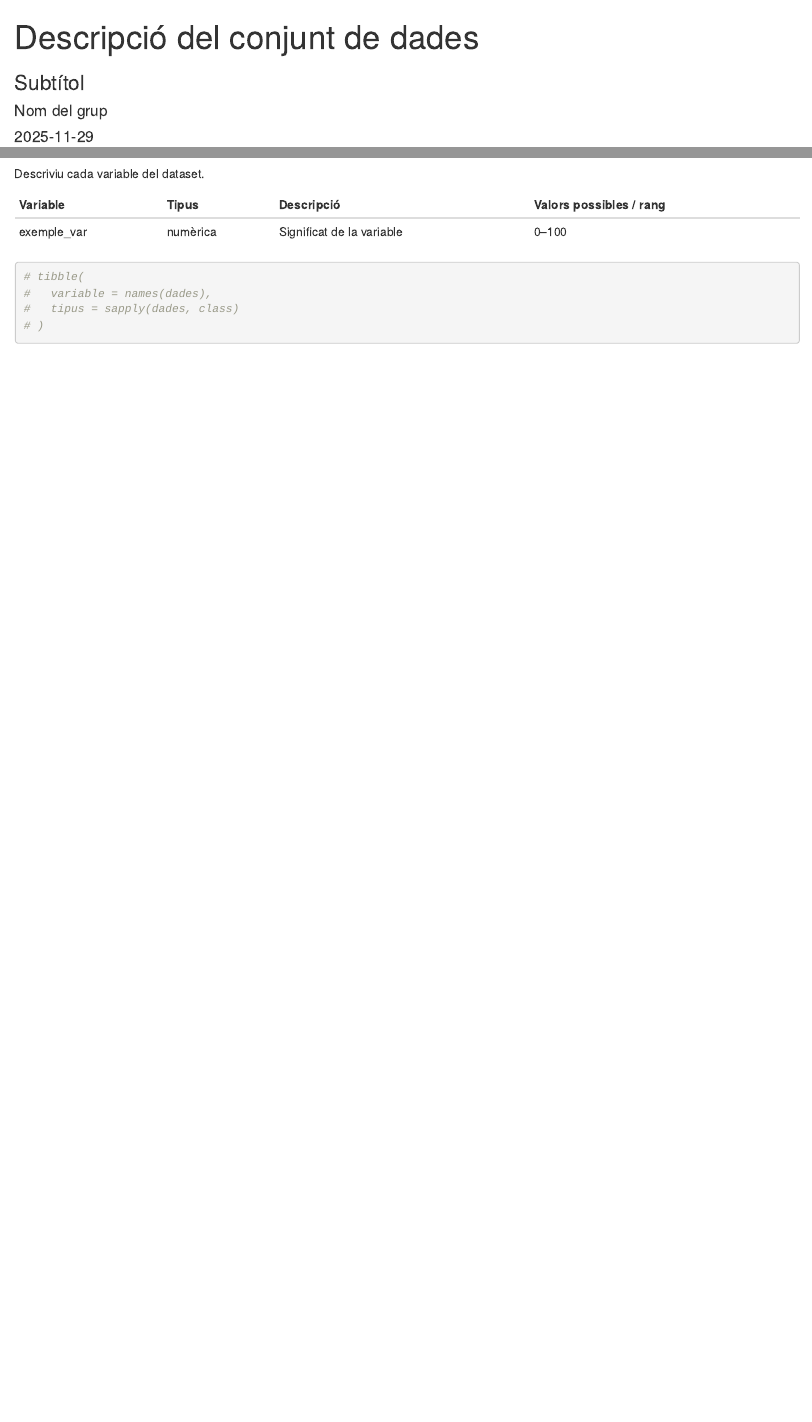
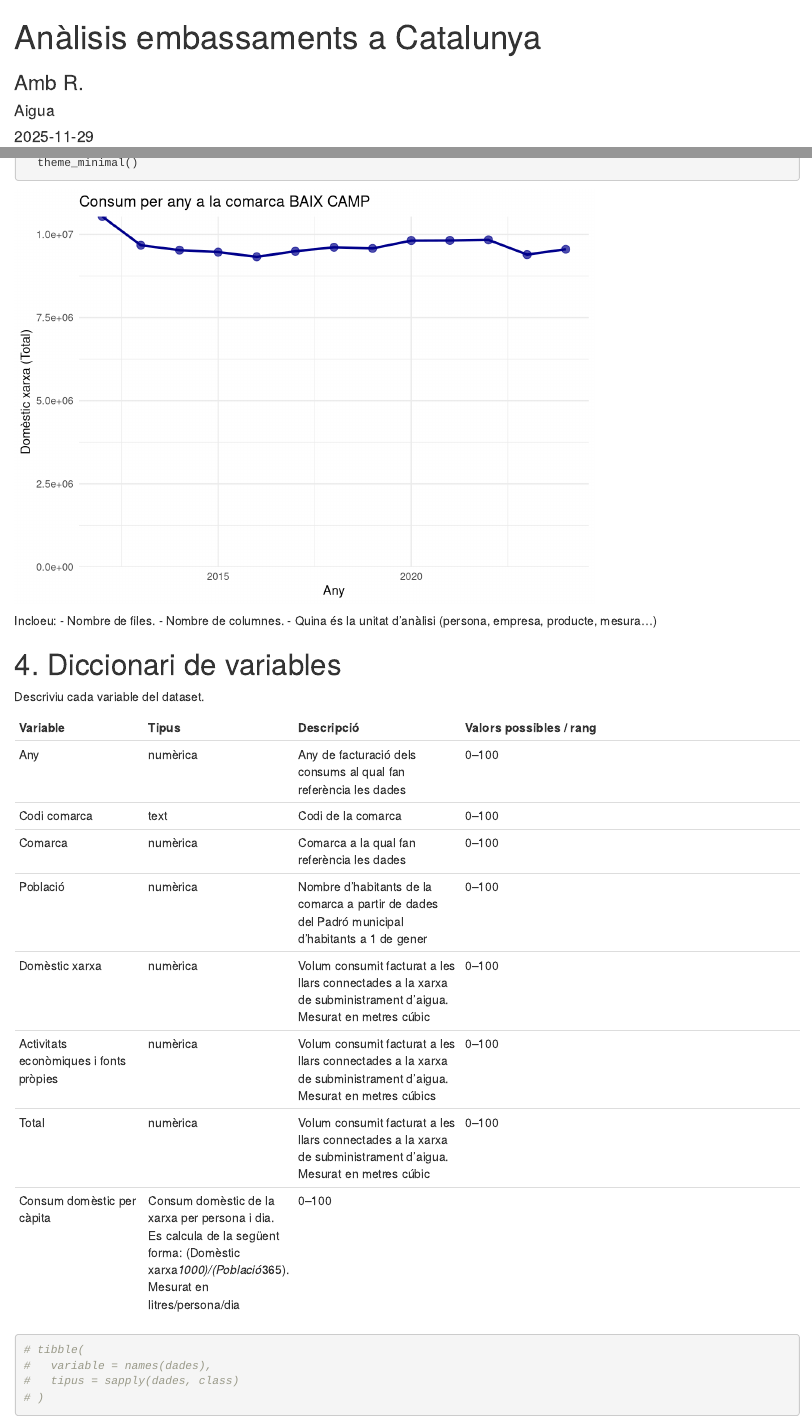
Before and after one commit to Ticoloi/Restadistica, an R Markdown document (descriptiva_template.Rmd): the page in a window 1100 px wide, from its top, and a second part further down, joined at a grey line. Rendered offline with R 4.5, knitr and Pandoc, with nearby package versions.

Commit message:
Revise Rmd template for water analysis in Catalunya
Updated the R Markdown template for water consumption analysis in Catalonia, including title, subtitle, author, and data import details.

````diff
--- a/descriptiva_template.Rmd
+++ b/descriptiva_template.Rmd
@@ -1,7 +1,7 @@
 ---
-title: "Descripció del conjunt de dades"
-subtitle: "Subtítol"
-author: "Nom del grup"
+title: "Anàlisis embassaments a Catalunya"
+subtitle: "Amb R."
+author: "Aigua"
 date: "`r Sys.Date()`"
 output: html_document
 ---
@@ -9,7 +9,28 @@ output: html_document
 
 ```{r setup, include=FALSE}
 knitr::opts_chunk$set(echo = TRUE)
+library(data.table)
 library(tidyverse)
+library(simmer)
+library(simmer.plot)
+data3<- fread("aigua.csv")
+
+# Eliminem punts dels milers i convertim a número
+#Importantt!!!!
+data3$'Domèstic xarxa' <- as.numeric(gsub("\\.", "", data3$'Domèstic xarxa'))
+data3$`Activitats econòmiques i fonts pròpies` <- as.numeric(gsub("\\.", "", data3$`Activitats econòmiques i fonts pròpies`))
+
+glimpse(data3)
+summarise(data3,
+          n = n(),
+          n.na = sum(is.na(`Codi comarca`)))
+# Compta nombre de files
+summarise(data3,
+          n.cat = n_distinct(`Codi comarca`))
+
+# Amb missings
+recompte = count(data3, `Codi comarca`)
+
 ```
 
 # 1. Introducció dev:
@@ -41,3 +83,4 @@ Expliqueu:
+  theme_minimal()
 ```
 
 Incloeu:
@@ -51,7 +94,14 @@ Descriviu cada variable del dataset.
 
 | Variable | Tipus | Descripció | Valors possibles / rang |
 |----------|--------|-------------|---------------------------|
-| exemple_var | numèrica | Significat de la variable | 0–100 |
+| Any | numèrica | Any de facturació dels consums al qual fan referència les dades | 0–100 |
+| Codi comarca | text |Codi de la comarca| 0–100 |
+| Comarca | numèrica | Comarca a la qual fan referència les dades| 0–100 |
+| Població | numèrica | Nombre d’habitants de la comarca a partir de dades del Padró municipal d’habitants a 1 de gener | 0–100 |
+| Domèstic xarxa | numèrica | Volum consumit facturat a les llars connectades a la xarxa de subministrament d’aigua. Mesurat en metres cúbic| 0–100 |
+| Activitats econòmiques i fonts pròpies | numèrica | Volum consumit facturat a les llars connectades a la xarxa de subministrament d’aigua. Mesurat en metres cúbics| 0–100 |
+| Total | numèrica | Volum consumit facturat a les llars connectades a la xarxa de subministrament d’aigua. Mesurat en metres cúbic | 0–100 |
+| Consum domèstic per càpita | Consum domèstic de la xarxa per persona i dia. Es calcula de la següent forma: (Domèstic xarxa*1000)/(Població*365). Mesurat en litres/persona/dia | 0–100 |
 
 ```{r variable-types}
 # tibble(
````
Also changed, not shown: descriptiva_template.Rmd (21 more changed lines).
